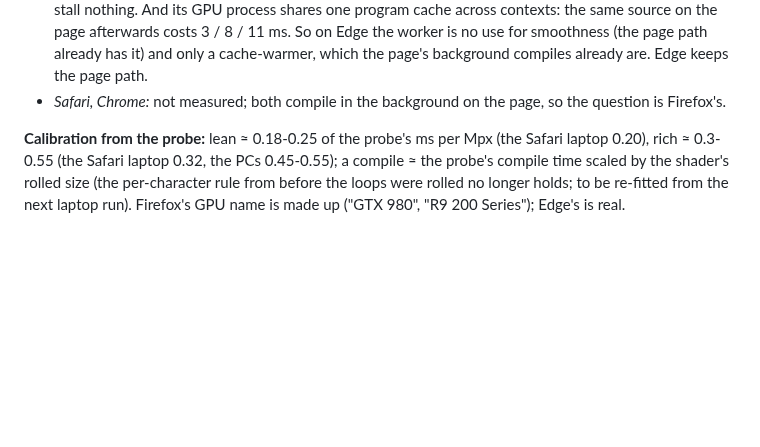
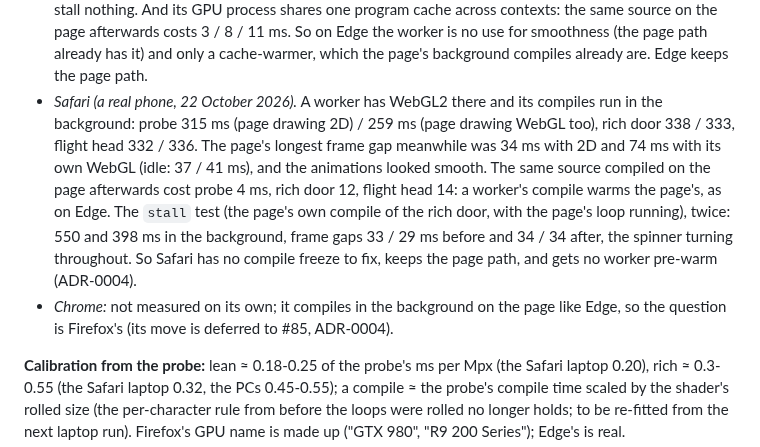
Before and after one commit to tomlawesome/orbit-site, a Markdown page: CAPABILITIES.md, the part around the change. Drawn GitHub-style; blank space fills up the shorter version.

Commit message:
CAPABILITIES and PERFORMANCE: Safari's worker and stall measurements (Refs #43)

```diff
--- a/CAPABILITIES.md
+++ b/CAPABILITIES.md
@@ -187,7 +187,16 @@ same. What the page feels meanwhile differs by browser, and the answer settles t
   And its GPU process shares one program cache across contexts: the same source on the page afterwards costs 3 / 8 /
   11 ms. So on Edge the worker is no use for smoothness (the page path already has it) and only a cache-warmer, which
   the page's background compiles already are. Edge keeps the page path.
-- *Safari, Chrome:* not measured; both compile in the background on the page, so the question is Firefox's.
+- *Safari (a real phone, 22 October 2026).* A worker has WebGL2 there and its compiles run in the background: probe
+  315 ms (page drawing 2D) / 259 ms (page drawing WebGL too), rich door 338 / 333, flight head 332 / 336. The page's
+  longest frame gap meanwhile was 34 ms with 2D and 74 ms with its own WebGL (idle: 37 / 41 ms), and the animations
+  looked smooth. The same source compiled on the page afterwards cost probe 4 ms, rich door 12, flight head 14: a
+  worker's compile warms the page's, as on Edge. The `stall` test (the page's own compile of the rich door, with the
+  page's loop running), twice: 550 and 398 ms in the background, frame gaps 33 / 29 ms before and 34 / 34 after, the
+  spinner turning throughout. So Safari has no compile freeze to fix, keeps the page path, and gets no worker
+  pre-warm (ADR-0004).
+- *Chrome:* not measured on its own; it compiles in the background on the page like Edge, so the question is Firefox's
+  (its move is deferred to #85, ADR-0004).
 
 **Calibration from the probe:** lean ≈ 0.18-0.25 of the probe's ms per Mpx (the Safari laptop 0.20), rich ≈ 0.3-0.55 (the Safari laptop 0.32, the PCs 0.45-0.55); a compile ≈ the
 probe's compile time scaled by the shader's rolled size (the per-character rule from before the loops were rolled no
```
Also changed, not shown: PERFORMANCE.md (+9 -1 lines).
